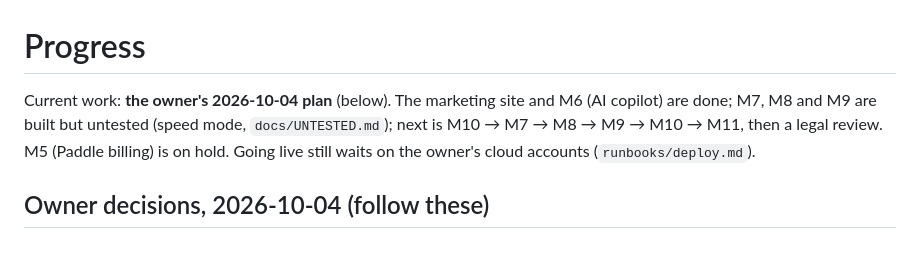
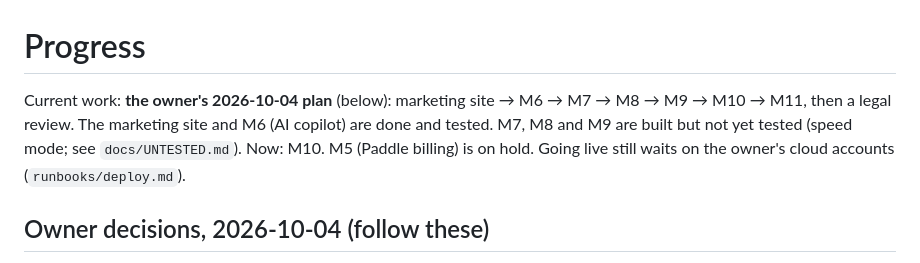
Before and after one commit to omikhan4901/companymgmt, a Markdown page: docs/PROGRESS.md, the part around the change. Rendered like a GitHub page.

Commit message:
docs: tidy the progress header

```diff
--- a/docs/PROGRESS.md
+++ b/docs/PROGRESS.md
@@ -1,8 +1,10 @@
 # Progress
 
-Current work: **the owner's 2026-10-04 plan** (below). The marketing site and M6 (AI
-copilot) are done; M7, M8 and M9 are built but untested (speed mode, `docs/UNTESTED.md`); next is M10 → M7 → M8 → M9 → M10 → M11, then a legal review. M5 (Paddle billing) is
-on hold. Going live still waits on the owner's cloud accounts (`runbooks/deploy.md`).
+Current work: **the owner's 2026-10-04 plan** (below): marketing site → M6 → M7 → M8 →
+M9 → M10 → M11, then a legal review. The marketing site and M6 (AI copilot) are done
+and tested. M7, M8 and M9 are built but not yet tested (speed mode; see
+`docs/UNTESTED.md`). Now: M10. M5 (Paddle billing) is on hold. Going live still waits
+on the owner's cloud accounts (`runbooks/deploy.md`).
 
 ## Owner decisions, 2026-10-04 (follow these)
 
```
